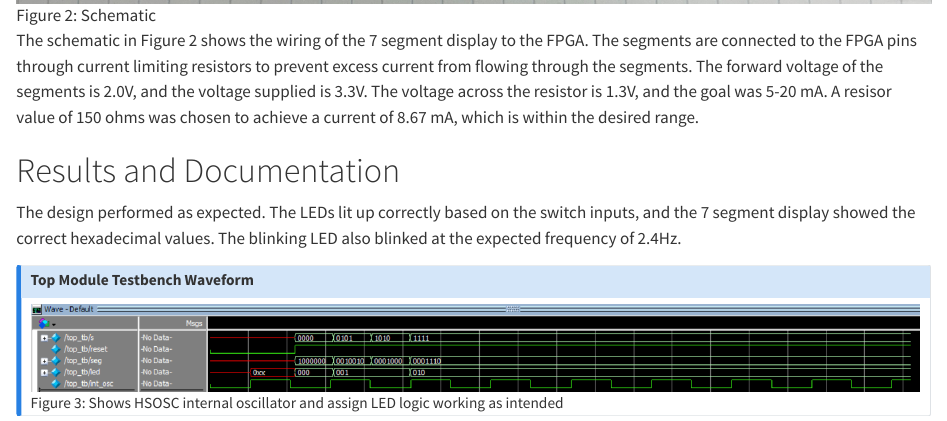
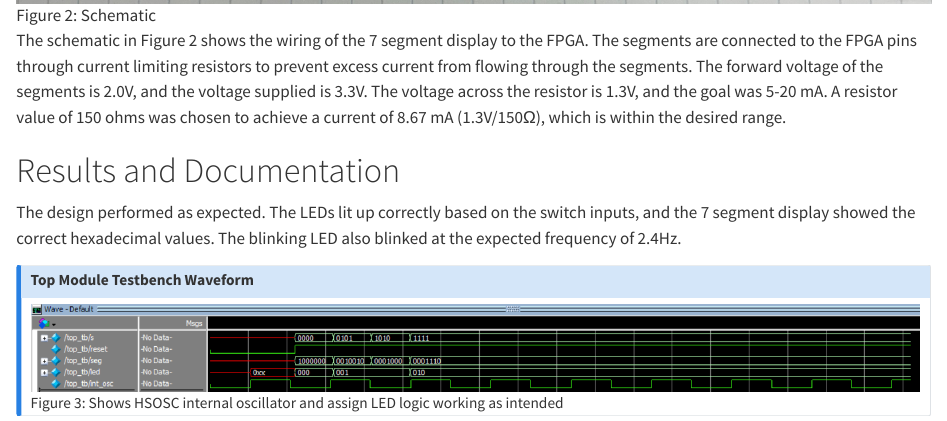
Before and after one commit to TheRealAniG/e155-portfolio, a Quarto document (labs/lab1/lab1.qmd): the page in a window 1100 px wide, from 2270 px down. Rendered offline with R 4.5, knitr and Pandoc in place of Quarto, with nearby package versions.

Commit message:
last minute revision to lab1

```diff
--- a/labs/lab1/lab1.qmd
+++ b/labs/lab1/lab1.qmd
@@ -30,7 +30,7 @@ The block diagram in Figure 1 shows the the design of the system. The top level
 
 ![Figure 2: Schematic](images/Schematic.jpeg)
 
-The schematic in Figure 2 shows the wiring of the 7 segment display to the FPGA. The segments are connected to the FPGA pins through current limiting resistors to prevent excess current from flowing through the segments. The forward voltage of the segments is 2.0V, and the voltage supplied is 3.3V. The voltage across the resistor is 1.3V, and the goal was 5-20 mA. A resisor value of 150 ohms was chosen to achieve a current of 8.67 mA, which is within the desired range.
+The schematic in Figure 2 shows the wiring of the 7 segment display to the FPGA. The segments are connected to the FPGA pins through current limiting resistors to prevent excess current from flowing through the segments. The forward voltage of the segments is 2.0V, and the voltage supplied is 3.3V. The voltage across the resistor is 1.3V, and the goal was 5-20 mA. A resistor value of 150 ohms was chosen to achieve a current of 8.67 mA (1.3V/150Ω), which is within the desired range.
 
 # Results and Documentation
 
```
